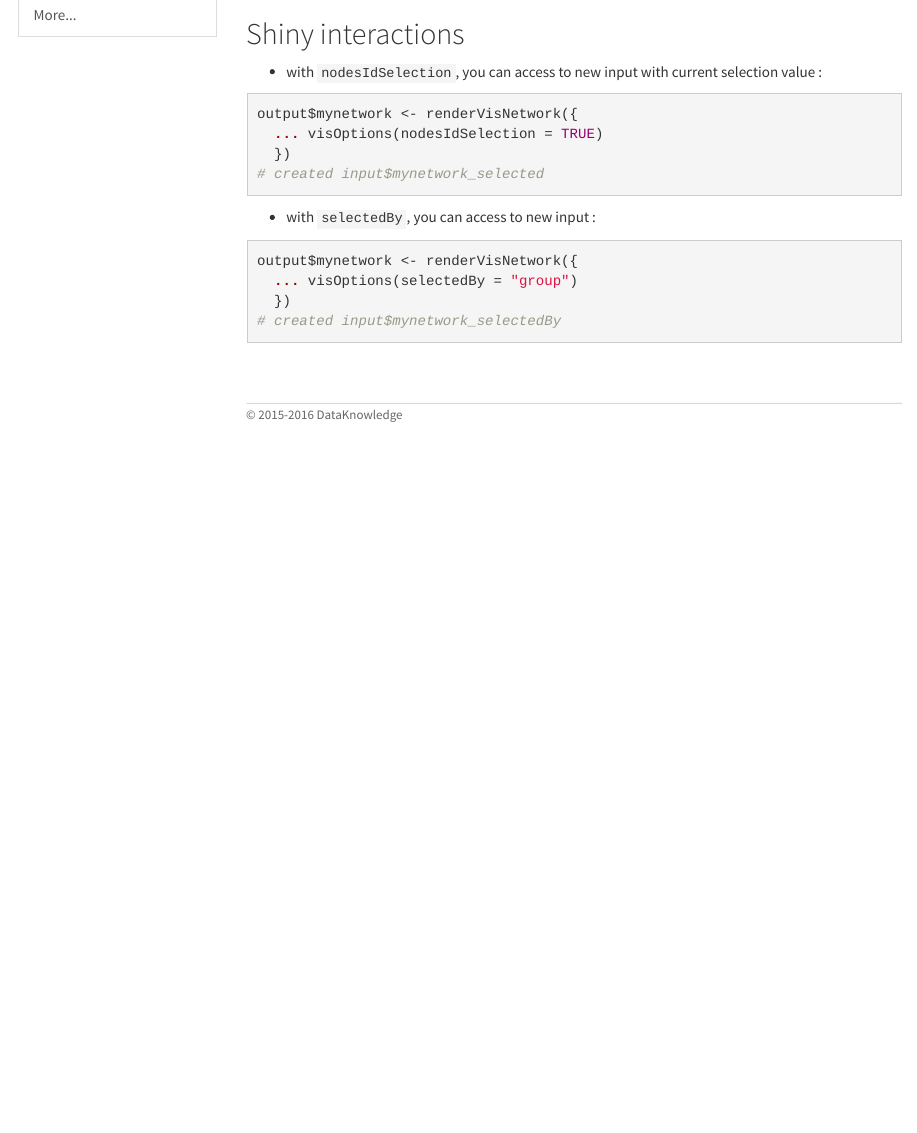
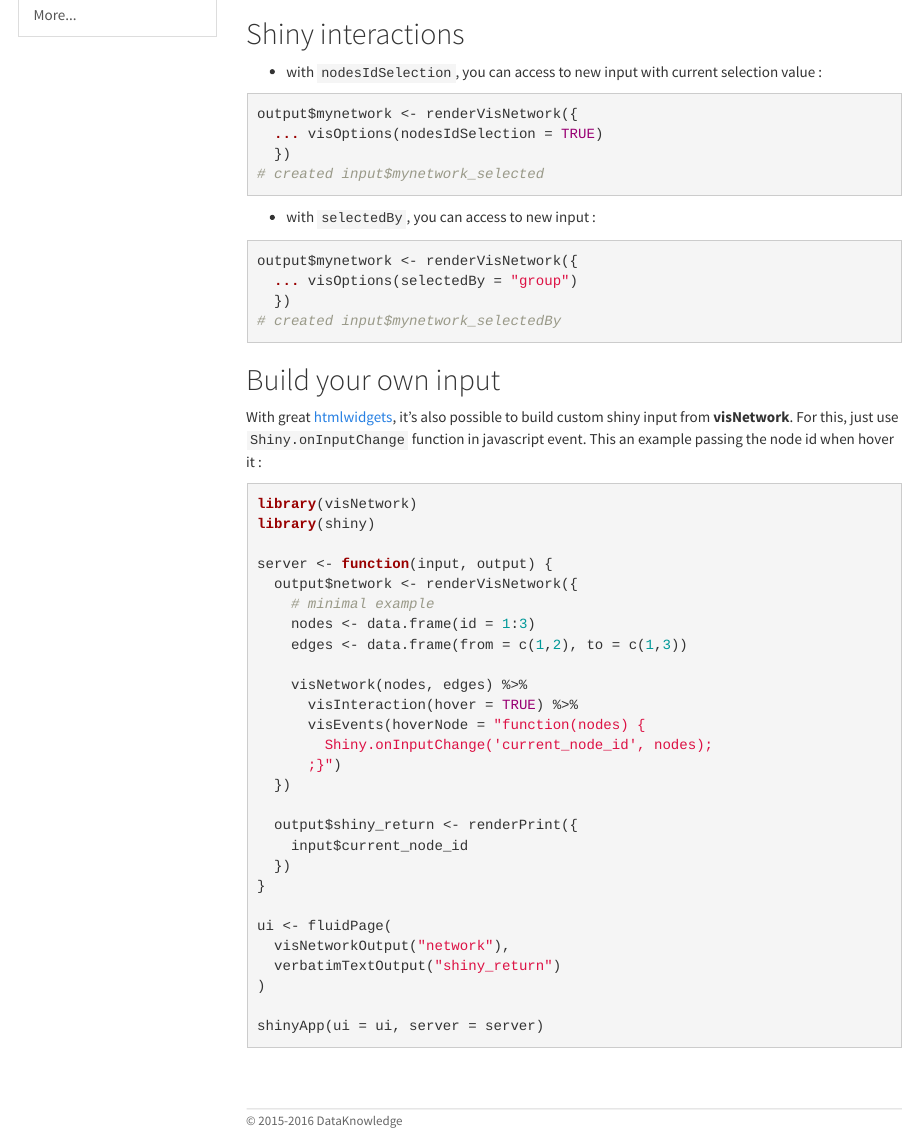
Before and after one commit to datastorm-open/datastorm-open.github.io, an R Markdown document (visNetwork/shiny.Rmd): the page in a window 1100 px wide, from 570 px down. Rendered offline with R 4.5, knitr and Pandoc, with nearby package versions.

Commit message:
Uptade online help

`````diff
--- a/visNetwork/shiny.Rmd
+++ b/visNetwork/shiny.Rmd
@@ -48,3 +48,37 @@ output$mynetwork <- renderVisNetwork({
   })
 # created input$mynetwork_selectedBy
 ```
+
+## Build your own input
+
+With great [htmlwidgets](http://www.htmlwidgets.org/), it's also possible to build custom shiny input from **visNetwork**. For this, just use ````Shiny.onInputChange```` function in javascript event. This an example passing the node id when hover it :
+
+```{r, eval = FALSE}
+library(visNetwork)
+library(shiny)
+
+server <- function(input, output) {
+  output$network <- renderVisNetwork({
+    # minimal example
+    nodes <- data.frame(id = 1:3)
+    edges <- data.frame(from = c(1,2), to = c(1,3))
+
+    visNetwork(nodes, edges) %>%
+      visInteraction(hover = TRUE) %>%
+      visEvents(hoverNode = "function(nodes) {
+        Shiny.onInputChange('current_node_id', nodes);
+      ;}")
+  })
+
+  output$shiny_return <- renderPrint({
+    input$current_node_id
+  })
+}
+
+ui <- fluidPage(
+  visNetworkOutput("network"),
+  verbatimTextOutput("shiny_return")
+)
+
+shinyApp(ui = ui, server = server)
+```
`````
Also changed, not shown: visNetwork/image_icon.Rmd (+1 -1 lines), visNetwork/options.Rmd (+2 -1 lines), visNetwork/edges.html, visNetwork/groups.html, visNetwork/image_icon.html, visNetwork/index.html, visNetwork/interaction.html, visNetwork/layout.html, visNetwork/legend.html, visNetwork/more.html, visNetwork/nodes.html, visNetwork/options.html, visNetwork/shiny.html, 1 other file.
